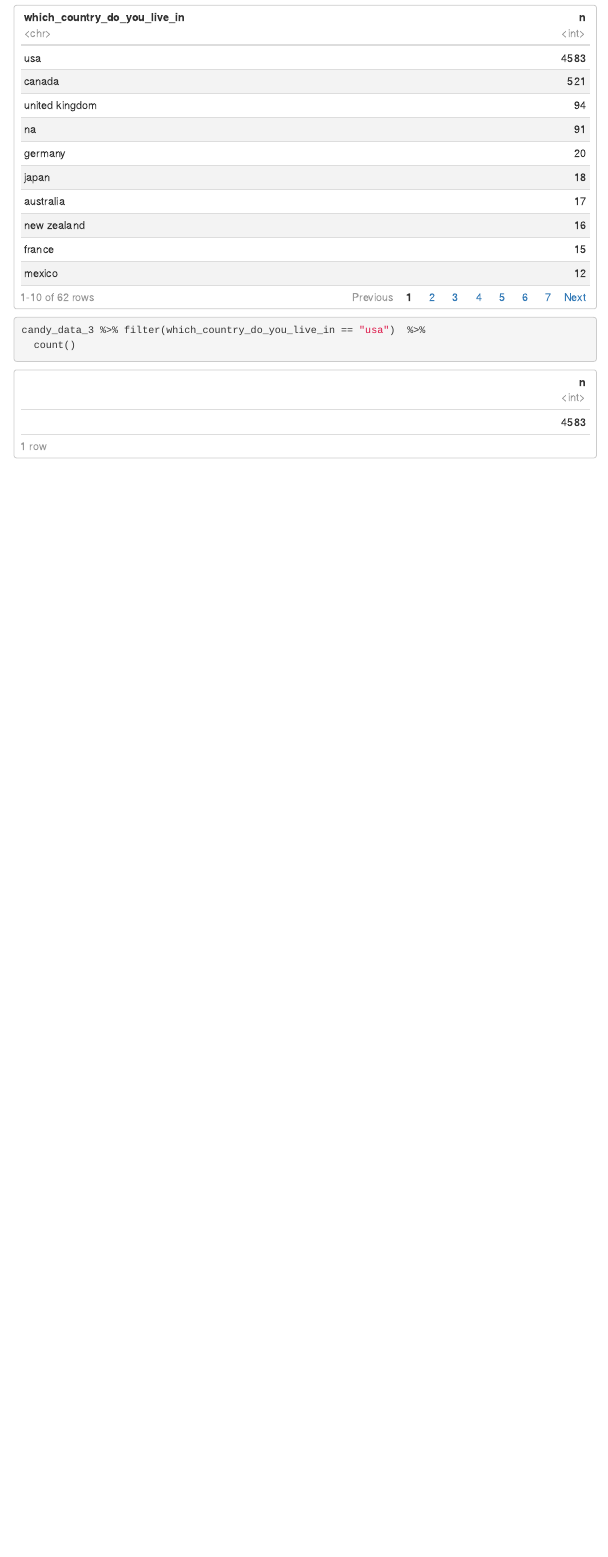
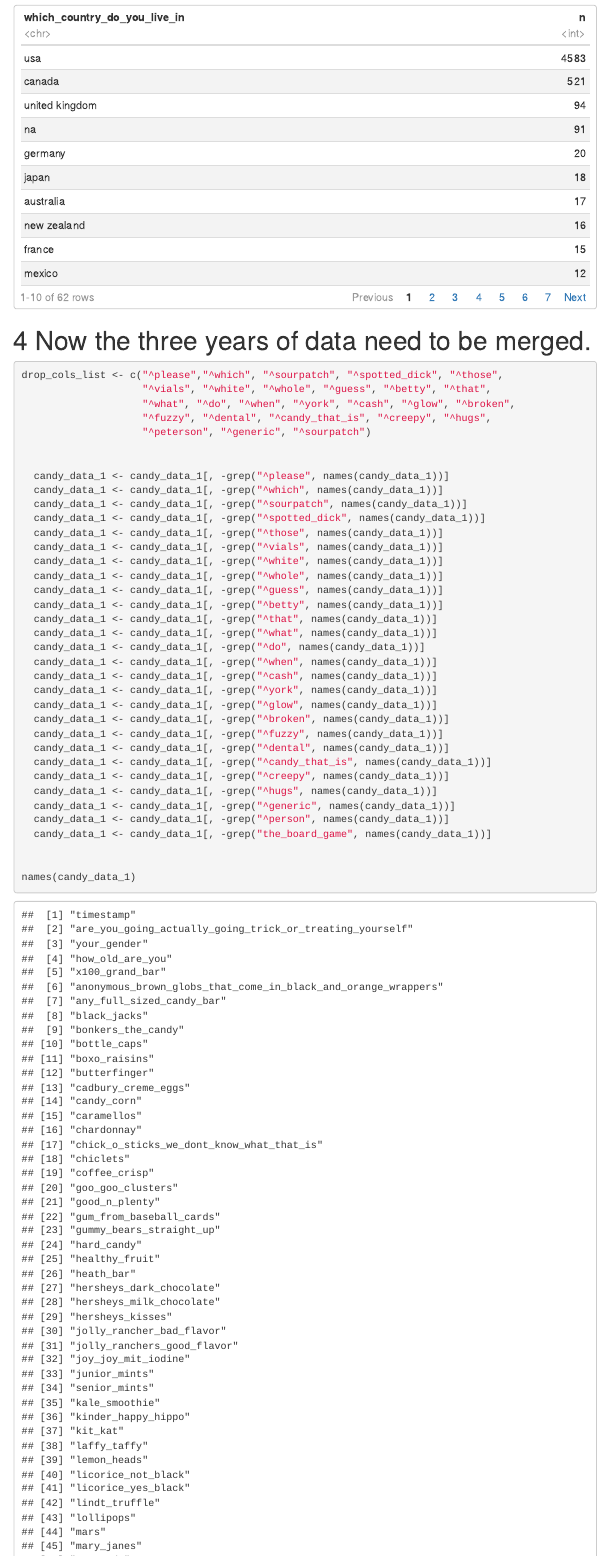
Before and after one commit to hgdee/pda_dirty_data, an R Markdown document (pda_dirty_data.Rmd): the page in a window 1100 px wide, from 4310 px down before the commit and from 4100 px down after it, so that both start at the same text. Rendered offline with R 4.5, knitr and Pandoc, with nearby package versions; menus at the side of the page are left out; column names are cleaned by a stand-in for the janitor package.

Commit message:
Trying to get rid of xtra cols
Programme route won't work

````diff
--- a/pda_dirty_data.Rmd
+++ b/pda_dirty_data.Rmd
@@ -127,8 +110,50 @@ candy_data_3 %>%
 
 ```
 
+# Now the three years of data need to be merged.
+```{r}
+
+drop_cols_list <- c("^please","^which", "^sourpatch", "^spotted_dick", "^those",
+                    "^vials", "^white", "^whole", "^guess", "^betty", "^that",
+                    "^what", "^do", "^when", "^york", "^cash", "^glow", "^broken",
+                    "^fuzzy", "^dental", "^candy_that_is", "^creepy", "^hugs",
+                    "^peterson", "^generic", "^sourpatch")
+
+
+  candy_data_1 <- candy_data_1[, -grep("^please", names(candy_data_1))]
+  candy_data_1 <- candy_data_1[, -grep("^which", names(candy_data_1))]
+  candy_data_1 <- candy_data_1[, -grep("^sourpatch", names(candy_data_1))]
+  candy_data_1 <- candy_data_1[, -grep("^spotted_dick", names(candy_data_1))]
+  candy_data_1 <- candy_data_1[, -grep("^those", names(candy_data_1))]
+  candy_data_1 <- candy_data_1[, -grep("^vials", names(candy_data_1))]
+  candy_data_1 <- candy_data_1[, -grep("^white", names(candy_data_1))]
+  candy_data_1 <- candy_data_1[, -grep("^whole", names(candy_data_1))]
+  candy_data_1 <- candy_data_1[, -grep("^guess", names(candy_data_1))]
+  candy_data_1 <- candy_data_1[, -grep("^betty", names(candy_data_1))]
+  candy_data_1 <- candy_data_1[, -grep("^that", names(candy_data_1))]
+  candy_data_1 <- candy_data_1[, -grep("^what", names(candy_data_1))]
+  candy_data_1 <- candy_data_1[, -grep("^do", names(candy_data_1))]
+  candy_data_1 <- candy_data_1[, -grep("^when", names(candy_data_1))]
+  candy_data_1 <- candy_data_1[, -grep("^cash", names(candy_data_1))]
+  candy_data_1 <- candy_data_1[, -grep("^york", names(candy_data_1))]
+  candy_data_1 <- candy_data_1[, -grep("^glow", names(candy_data_1))]
+  candy_data_1 <- candy_data_1[, -grep("^broken", names(candy_data_1))]
+  candy_data_1 <- candy_data_1[, -grep("^fuzzy", names(candy_data_1))]
+  candy_data_1 <- candy_data_1[, -grep("^dental", names(candy_data_1))]
+  candy_data_1 <- candy_data_1[, -grep("^candy_that_is", names(candy_data_1))]
+  candy_data_1 <- candy_data_1[, -grep("^creepy", names(candy_data_1))]
+  candy_data_1 <- candy_data_1[, -grep("^hugs", names(candy_data_1))]
+  candy_data_1 <- candy_data_1[, -grep("^generic", names(candy_data_1))]
+  candy_data_1 <- candy_data_1[, -grep("^person", names(candy_data_1))]
+  candy_data_1 <- candy_data_1[, -grep("the_board_game", names(candy_data_1))]
+
+
+names(candy_data_1)
+
+
+```
 
 ```{r}
-candy_data_3 %>% filter(which_country_do_you_live_in == "usa")  %>%
-  count()
+# candy_data <- merge(candy_data_1, candy_data_2, by = which_country_do_you_live_in)
+
 ```
````
Also changed, not shown: R_scripts/read_in_candy_data.R (+5 -0 lines), pda_dirty_data.Rmd (23 more changed lines).
